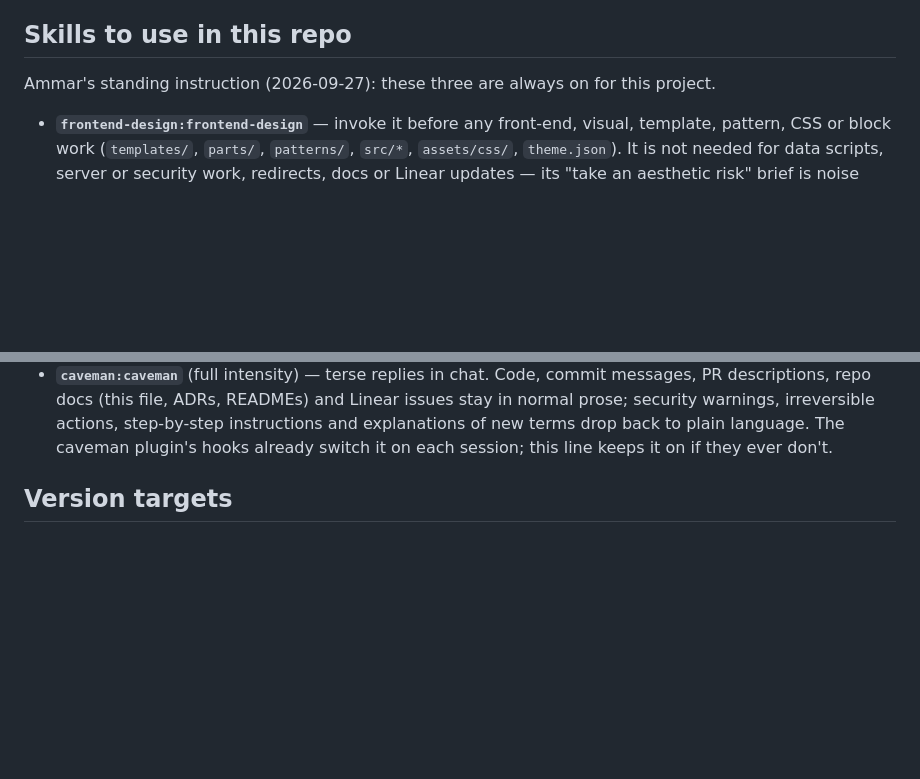
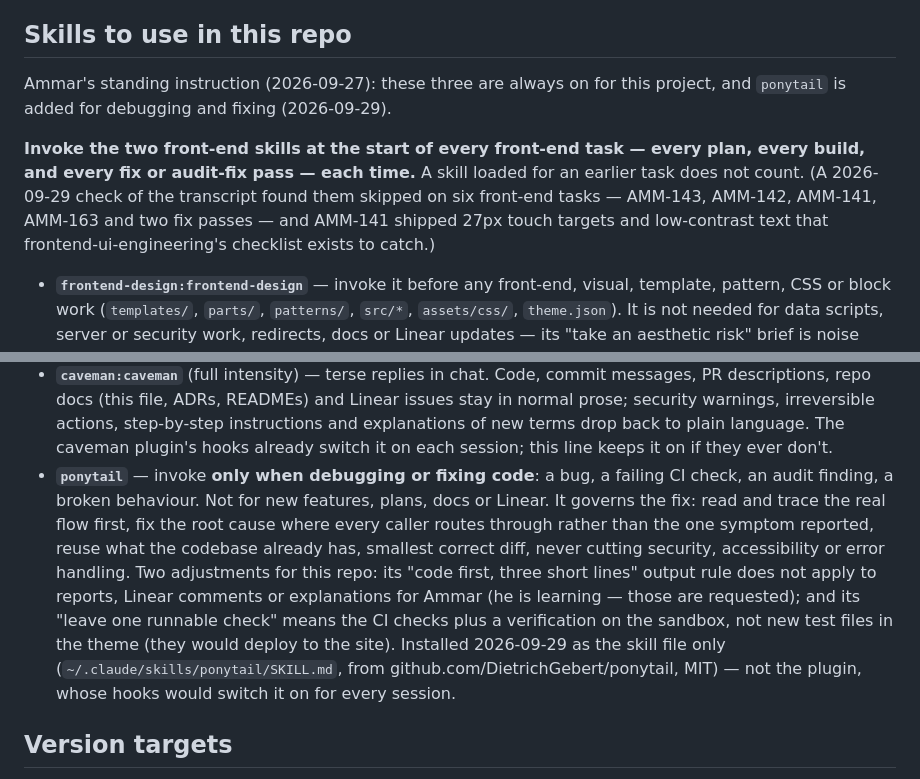
Before and after one commit to Meromooo/experiment-sandbox, a Markdown page: CLAUDE.md, 2 parts joined by grey strips. Drawn GitHub-style; blank space fills up the shorter version.

Commit message:
CLAUDE.md: add ponytail for debugging and fixing; front-end skills every task
- ponytail (skill file only, not the plugin) is invoked only when
  debugging or fixing code, with two adjustments for this repo: its
  terse-output rule does not cover reports, Linear or explanations for
  Ammar, and its "one runnable check" is CI plus a sandbox check.
- The two front-end skills are invoked at the start of every front-end
  plan, build and fix pass, each time: a transcript check found them
  skipped on six front-end tasks.

Co-Authored-By: Claude Opus 5.5 <noreply@anthropic.com>

```diff
--- a/CLAUDE.md
+++ b/CLAUDE.md
@@ -23,7 +23,14 @@ compiled block output is committed (see ADR-001 under Working agreement).
 
 ## Skills to use in this repo
 
-Ammar's standing instruction (2026-09-27): these three are always on for this project.
+Ammar's standing instruction (2026-09-27): these three are always on for this project, and
+`ponytail` is added for debugging and fixing (2026-09-29).
+
+**Invoke the two front-end skills at the start of every front-end task — every plan, every
+build, and every fix or audit-fix pass — each time.** A skill loaded for an earlier task does
+not count. (A 2026-09-29 check of the transcript found them skipped on six front-end tasks —
+AMM-143, AMM-142, AMM-141, AMM-163 and two fix passes — and AMM-141 shipped 27px touch targets
+and low-contrast text that frontend-ui-engineering's checklist exists to catch.)
 
 - **`frontend-design:frontend-design`** — invoke it before any front-end, visual, template,
   pattern, CSS or block work (`templates/`, `parts/`, `patterns/`, `src/*`, `assets/css/`,
@@ -39,6 +46,17 @@ Ammar's standing instruction (2026-09-27): these three are always on for this pr
   security warnings, irreversible actions, step-by-step instructions and explanations of new
   terms drop back to plain language. The caveman plugin's hooks already switch it on each
   session; this line keeps it on if they ever don't.
+- **`ponytail`** — invoke **only when debugging or fixing code**: a bug, a failing CI check, an
+  audit finding, a broken behaviour. Not for new features, plans, docs or Linear. It governs the
+  fix: read and trace the real flow first, fix the root cause where every caller routes through
+  rather than the one symptom reported, reuse what the codebase already has, smallest correct
+  diff, never cutting security, accessibility or error handling. Two adjustments for this repo:
+  its "code first, three short lines" output rule does not apply to reports, Linear comments or
+  explanations for Ammar (he is learning — those are requested); and its "leave one runnable
+  check" means the CI checks plus a verification on the sandbox, not new test files in the
+  theme (they would deploy to the site). Installed 2026-09-29 as the skill file only
+  (`~/.claude/skills/ponytail/SKILL.md`, from github.com/DietrichGebert/ponytail, MIT) — not the
+  plugin, whose hooks would switch it on for every session.
 
 ## Version targets
 
```
